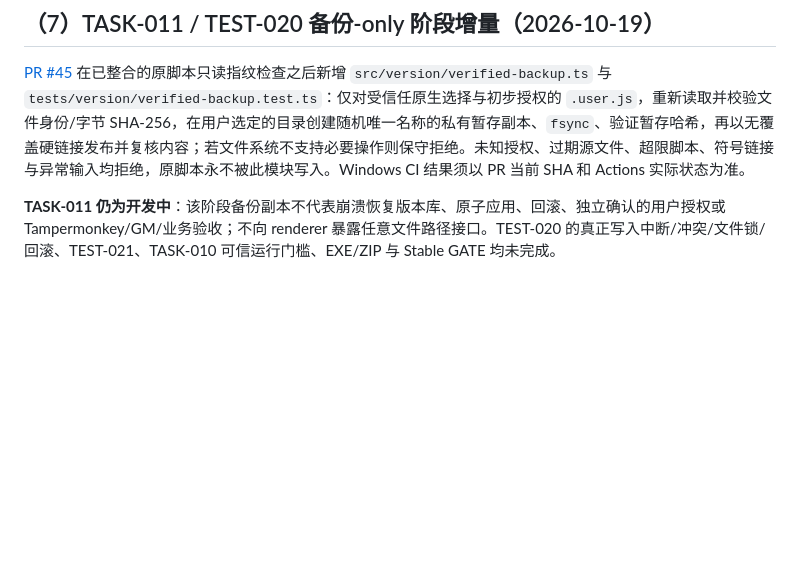
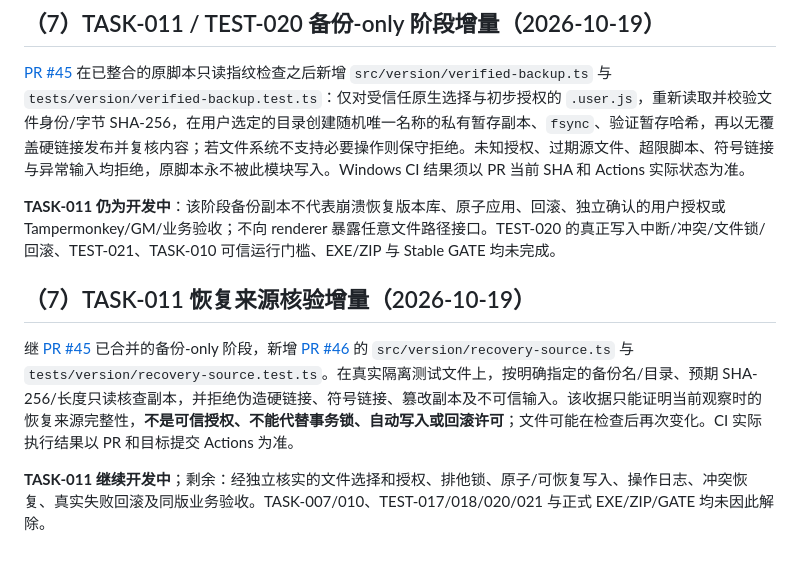
Before and after one commit to devin930906/userscript-auto-healer, a Markdown page: docs/09-development-plan.md, the part around the change. GitHub-like rendering; blank space fills up the shorter version.

Commit message:
docs(TASK-011): record recovery-source audit limits and TEST-020 evidence scope

```diff
--- a/docs/09-development-plan.md
+++ b/docs/09-development-plan.md
@@ -186,3 +186,9 @@ PR [#44](https://github.com/devin930906/userscript-auto-healer/pull/44) 在 `src
 [PR #45](https://github.com/devin930906/userscript-auto-healer/pull/45) 在已整合的原脚本只读指纹检查之后新增 `src/version/verified-backup.ts` 与 `tests/version/verified-backup.test.ts`：仅对受信任原生选择与初步授权的 `.user.js`，重新读取并校验文件身份/字节 SHA-256，在用户选定的目录创建随机唯一名称的私有暂存副本、`fsync`、验证暂存哈希，再以无覆盖硬链接发布并复核内容；若文件系统不支持必要操作则保守拒绝。未知授权、过期源文件、超限脚本、符号链接与异常输入均拒绝，原脚本永不被此模块写入。Windows CI 结果须以 PR 当前 SHA 和 Actions 实际状态为准。
 
 **TASK-011 仍为开发中**：该阶段备份副本不代表崩溃恢复版本库、原子应用、回滚、独立确认的用户授权或 Tampermonkey/GM/业务验收；不向 renderer 暴露任意文件路径接口。TEST-020 的真正写入中断/冲突/文件锁/回滚、TEST-021、TASK-010 可信运行门槛、EXE/ZIP 与 Stable GATE 均未完成。
+
+## （7）TASK-011 恢复来源核验增量（2026-10-19）
+
+继 [PR #45](https://github.com/devin930906/userscript-auto-healer/pull/45) 已合并的备份-only 阶段，新增 [PR #46](https://github.com/devin930906/userscript-auto-healer/pull/46) 的 `src/version/recovery-source.ts` 与 `tests/version/recovery-source.test.ts`。在真实隔离测试文件上，按明确指定的备份名/目录、预期 SHA-256/长度只读核查副本，并拒绝伪造硬链接、符号链接、篡改副本及不可信输入。该收据只能证明当前观察时的恢复来源完整性，**不是可信授权、不能代替事务锁、自动写入或回滚许可**；文件可能在检查后再次变化。CI 实际执行结果以 PR 和目标提交 Actions 为准。
+
+**TASK-011 继续开发中**；剩余：经独立核实的文件选择和授权、排他锁、原子/可恢复写入、操作日志、冲突恢复、真实失败回滚及同版业务验收。TASK-007/010、TEST-017/018/020/021 与正式 EXE/ZIP/GATE 均未因此解除。
```
Also changed, not shown: docs/07-testing.md (+6 -0 lines), docs/12-handoff.md (+4 -0 lines).
